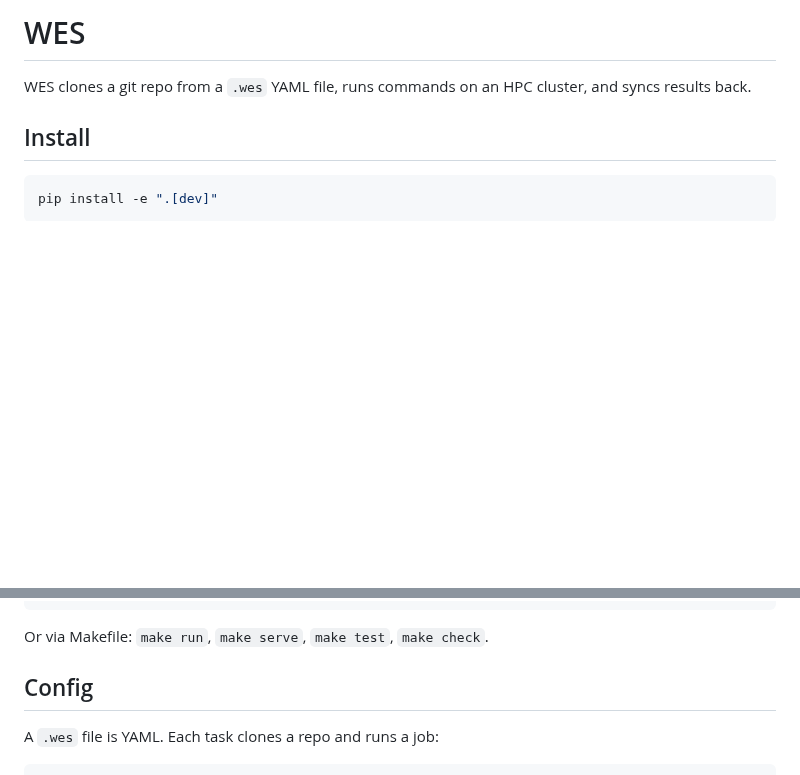
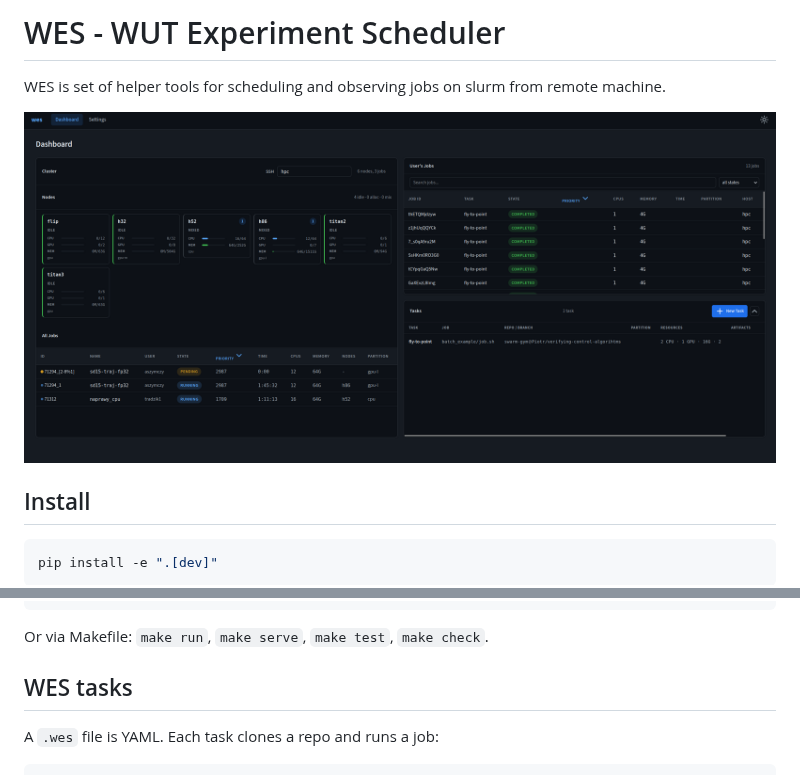
Before and after one commit to PeterWaIIace/wes, a Markdown page: README.md, 2 parts joined by grey strips. GitHub-like rendering; pictures changed too: image.png (added); blank space fills up the shorter version.

```diff
--- a/README.md
+++ b/README.md
@@ -1,6 +1,8 @@
-# WES
+# WES - WUT Experiment Scheduler
 
-WES clones a git repo from a `.wes` YAML file, runs commands on an HPC cluster, and syncs results back.
+WES is set of helper tools for scheduling and observing jobs on slurm from remote machine.
+
+![alt text](image.png)
 
 ## Install
 
@@ -30,7 +32,7 @@ wes sync --ssh hpc      # continuously sync job status
 
 Or via Makefile: `make run`, `make serve`, `make test`, `make check`.
 
-## Config
+## WES tasks
 
 A `.wes` file is YAML. Each task clones a repo and runs a job:
 
```
Also changed, not shown: 4 other files.
